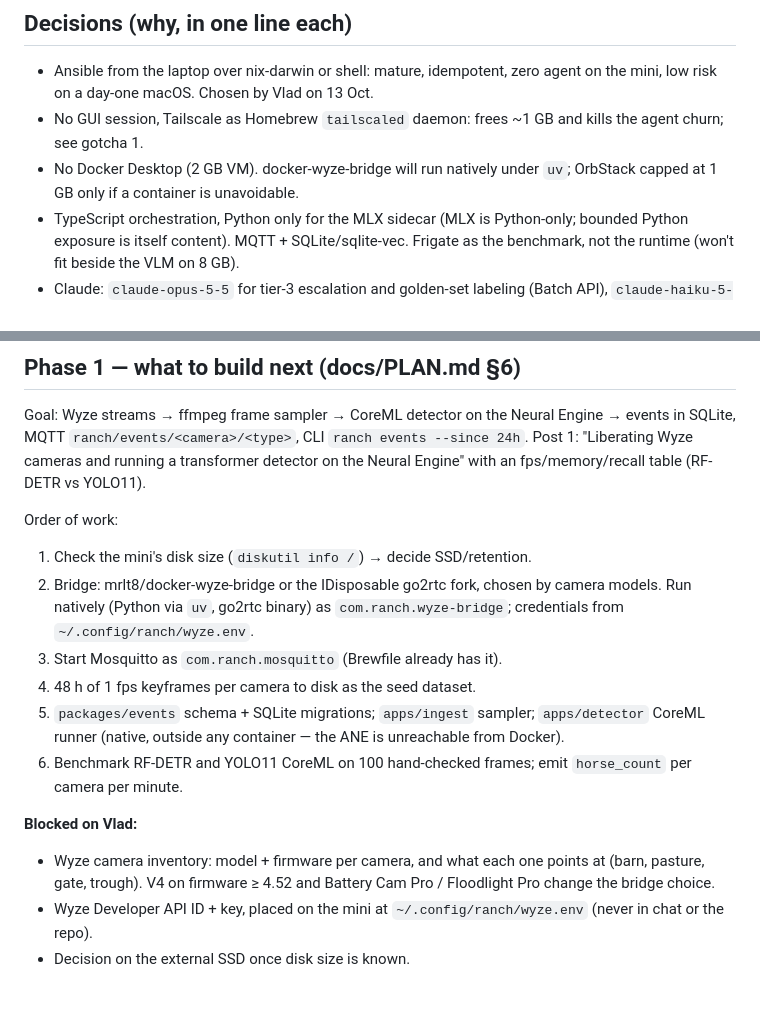
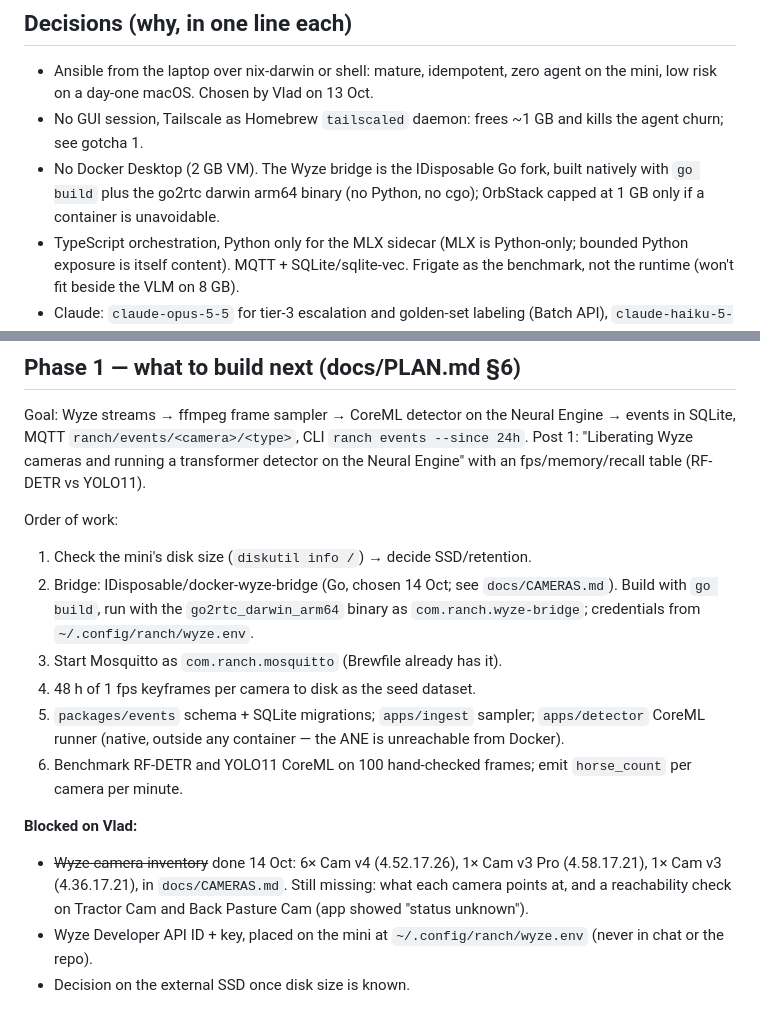
Before and after one commit to StyleT/ranch.ai, a Markdown page: docs/HANDOFF.md, 2 parts joined by grey strips. GitHub-like rendering.

```diff
--- a/docs/HANDOFF.md
+++ b/docs/HANDOFF.md
@@ -58,8 +58,8 @@ Reboot: `ssh ranch 'sudo -n reboot'`, back in ~30 s. Screen Sharing shows the lo
 - Ansible from the laptop over nix-darwin or shell: mature, idempotent, zero agent on the mini, low risk on a
   day-one macOS. Chosen by Vlad on 13 Oct.
 - No GUI session, Tailscale as Homebrew `tailscaled` daemon: frees ~1 GB and kills the agent churn; see gotcha 1.
-- No Docker Desktop (2 GB VM). docker-wyze-bridge will run natively under `uv`; OrbStack capped at 1 GB only if a
-  container is unavoidable.
+- No Docker Desktop (2 GB VM). The Wyze bridge is the IDisposable Go fork, built natively with `go build` plus the
+  go2rtc darwin arm64 binary (no Python, no cgo); OrbStack capped at 1 GB only if a container is unavoidable.
 - TypeScript orchestration, Python only for the MLX sidecar (MLX is Python-only; bounded Python exposure is itself
   content). MQTT + SQLite/sqlite-vec. Frigate as the benchmark, not the runtime (won't fit beside the VLM on 8 GB).
 - Claude: `claude-opus-5-5` for tier-3 escalation and golden-set labeling (Batch API), `claude-haiku-5-5` as judge.
@@ -73,8 +73,8 @@ transformer detector on the Neural Engine" with an fps/memory/recall table (RF-D
 
 Order of work:
 1. Check the mini's disk size (`diskutil info /`) → decide SSD/retention.
-2. Bridge: mrlt8/docker-wyze-bridge or the IDisposable go2rtc fork, chosen by camera models. Run natively
-   (Python via `uv`, go2rtc binary) as `com.ranch.wyze-bridge`; credentials from `~/.config/ranch/wyze.env`.
+2. Bridge: IDisposable/docker-wyze-bridge (Go, chosen 14 Oct; see `docs/CAMERAS.md`). Build with `go build`, run
+   with the `go2rtc_darwin_arm64` binary as `com.ranch.wyze-bridge`; credentials from `~/.config/ranch/wyze.env`.
 3. Start Mosquitto as `com.ranch.mosquitto` (Brewfile already has it).
 4. 48 h of 1 fps keyframes per camera to disk as the seed dataset.
 5. `packages/events` schema + SQLite migrations; `apps/ingest` sampler; `apps/detector` CoreML runner (native,
@@ -82,8 +82,9 @@ Order of work:
 6. Benchmark RF-DETR and YOLO11 CoreML on 100 hand-checked frames; emit `horse_count` per camera per minute.
 
 **Blocked on Vlad:**
-- Wyze camera inventory: model + firmware per camera, and what each one points at (barn, pasture, gate, trough).
-  V4 on firmware ≥ 4.52 and Battery Cam Pro / Floodlight Pro change the bridge choice.
+- ~~Wyze camera inventory~~ done 14 Oct: 6× Cam v4 (4.52.17.26), 1× Cam v3 Pro (4.58.17.21), 1× Cam v3
+  (4.36.17.21), in `docs/CAMERAS.md`. Still missing: what each camera points at, and a reachability check on
+  Tractor Cam and Back Pasture Cam (app showed "status unknown").
 - Wyze Developer API ID + key, placed on the mini at `~/.config/ranch/wyze.env` (never in chat or the repo).
 - Decision on the external SSD once disk size is known.
 
```
Also changed, not shown: docs/CAMERAS.md (added, +57 -0 lines), docs/PLAN.md (+3 -3 lines).
